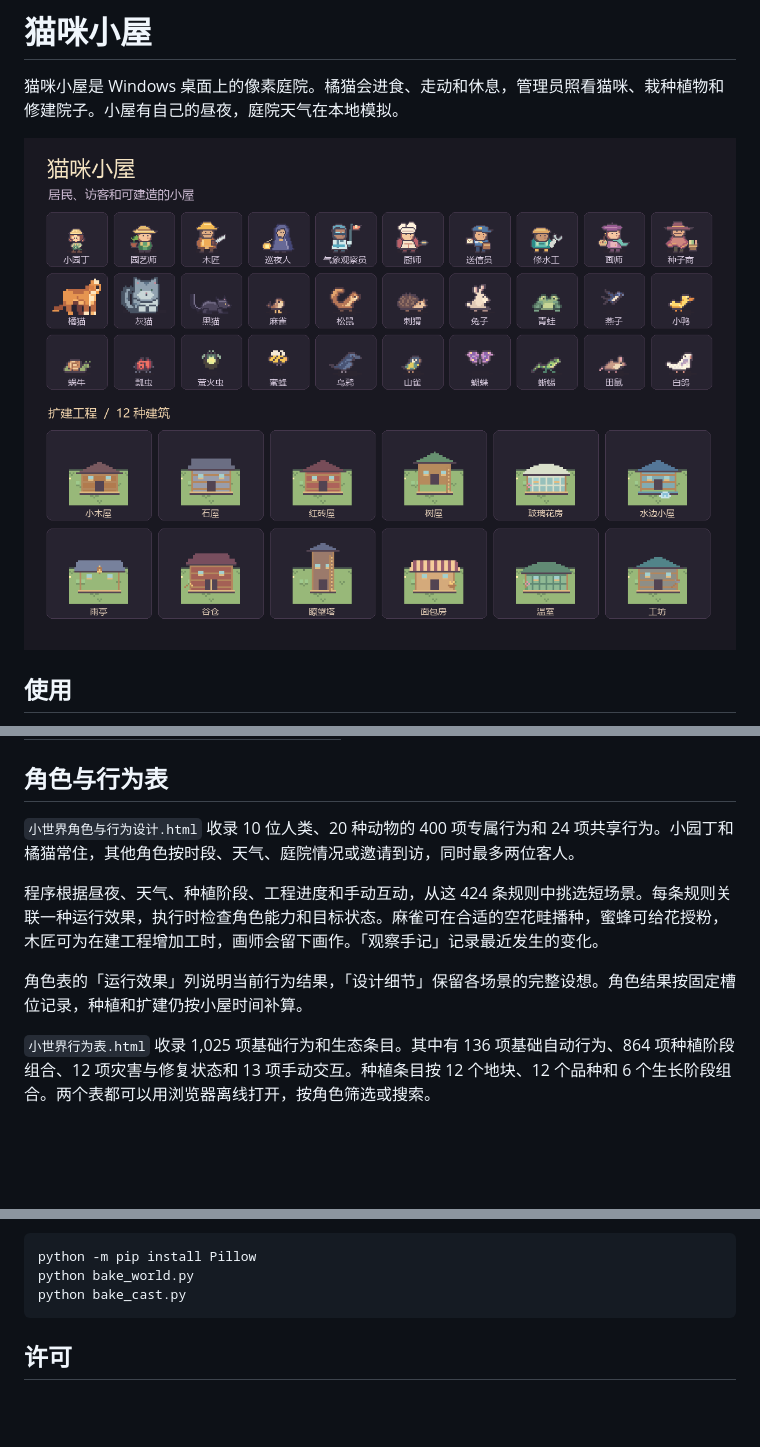
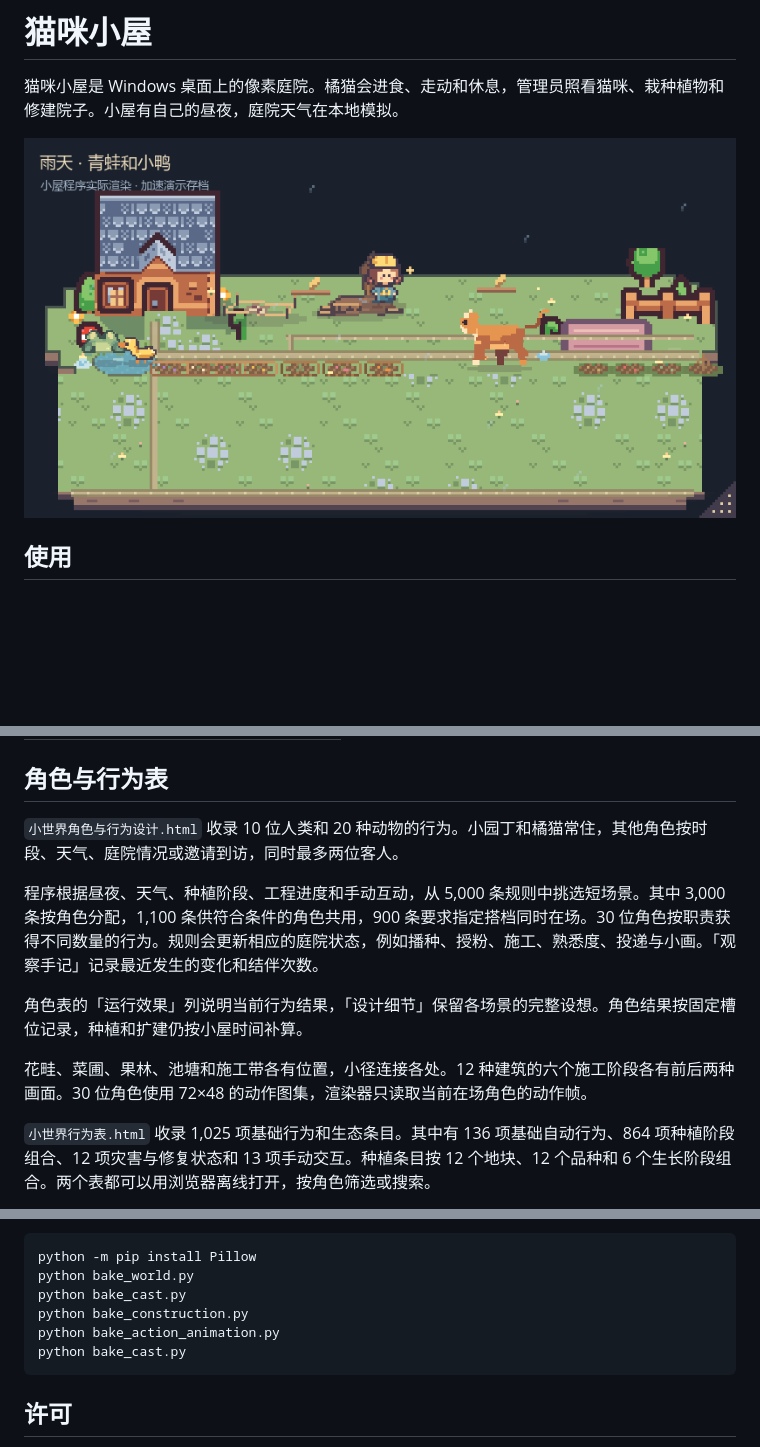
Before and after one commit to forguse/cat-home, a Markdown page: README.md, 3 parts joined by grey strips. Rendered like a GitHub page; pictures changed too: assets/world/preview.png; blank space fills up the shorter version.

Commit message:
Expand the yard with detailed motion and construction scenes

````diff
--- a/README.md
+++ b/README.md
@@ -44,11 +44,13 @@
 
 ## 角色与行为表
 
-`小世界角色与行为设计.html` 收录 10 位人类、20 种动物的 400 项专属行为和 24 项共享行为。小园丁和橘猫常住，其他角色按时段、天气、庭院情况或邀请到访，同时最多两位客人。
+`小世界角色与行为设计.html` 收录 10 位人类和 20 种动物的行为。小园丁和橘猫常住，其他角色按时段、天气、庭院情况或邀请到访，同时最多两位客人。
 
-程序根据昼夜、天气、种植阶段、工程进度和手动互动，从这 424 条规则中挑选短场景。每条规则关联一种运行效果，执行时检查角色能力和目标状态。麻雀可在合适的空花畦播种，蜜蜂可给花授粉，木匠可为在建工程增加工时，画师会留下画作。「观察手记」记录最近发生的变化。
+程序根据昼夜、天气、种植阶段、工程进度和手动互动，从 5,000 条规则中挑选短场景。其中 3,000 条按角色分配，1,100 条供符合条件的角色共用，900 条要求指定搭档同时在场。30 位角色按职责获得不同数量的行为。规则会更新相应的庭院状态，例如播种、授粉、施工、熟悉度、投递与小画。「观察手记」记录最近发生的变化和结伴次数。
 
 角色表的「运行效果」列说明当前行为结果，「设计细节」保留各场景的完整设想。角色结果按固定槽位记录，种植和扩建仍按小屋时间补算。
+
+花畦、菜圃、果林、池塘和施工带各有位置，小径连接各处。12 种建筑的六个施工阶段各有前后两种画面。30 位角色使用 72×48 的动作图集，渲染器只读取当前在场角色的动作帧。
 
 `小世界行为表.html` 收录 1,025 项基础行为和生态条目。其中有 136 项基础自动行为、864 项种植阶段组合、12 项灾害与修复状态和 13 项手动交互。种植条目按 12 个地块、12 个品种和 6 个生长阶段组合。两个表都可以用浏览器离线打开，按角色筛选或搜索。
 
@@ -76,6 +78,9 @@ cargo build --locked --release
 python -m pip install Pillow
 python bake_world.py
 python bake_cast.py
+python bake_construction.py
+python bake_action_animation.py
+python bake_cast.py
 ```
 
 ## 许可
````
Also changed, not shown: 17 other files.
